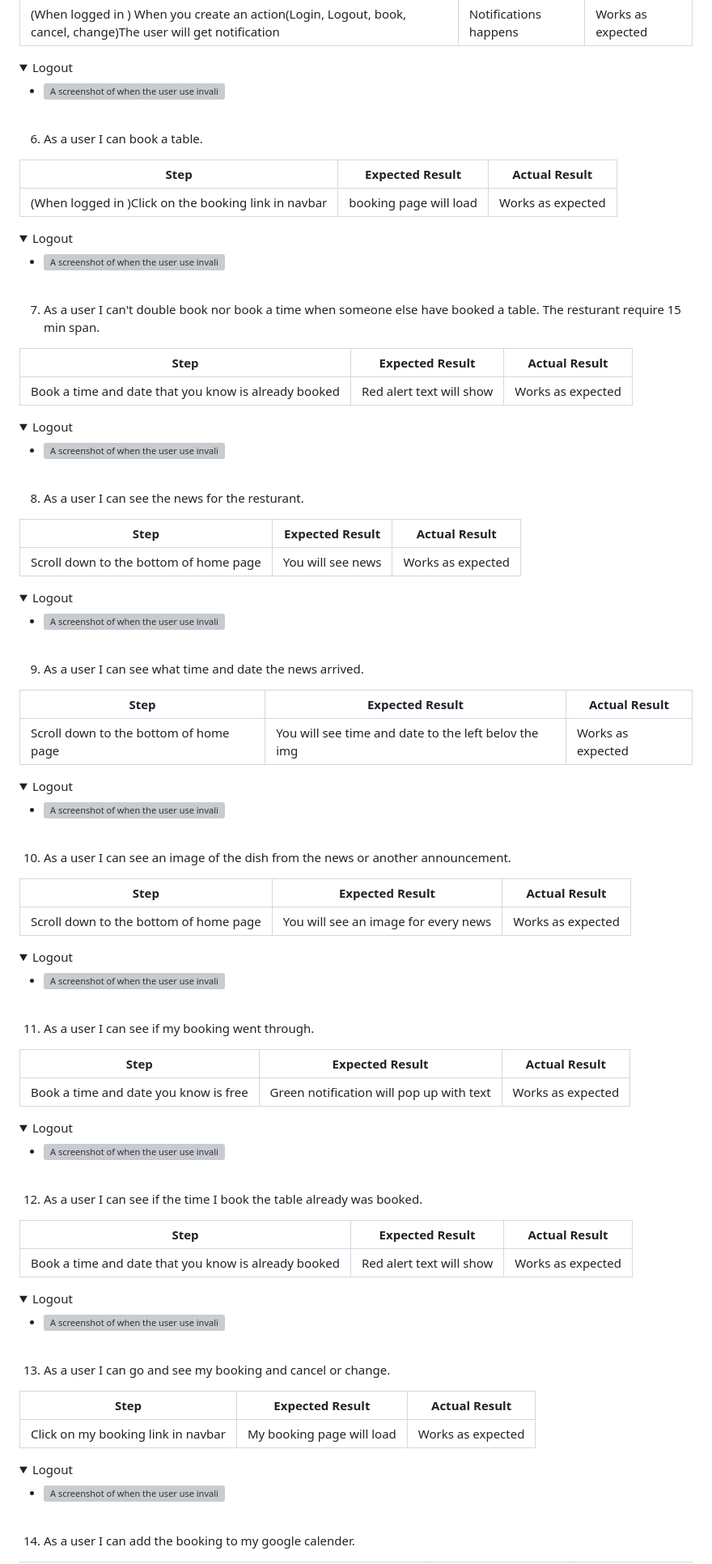
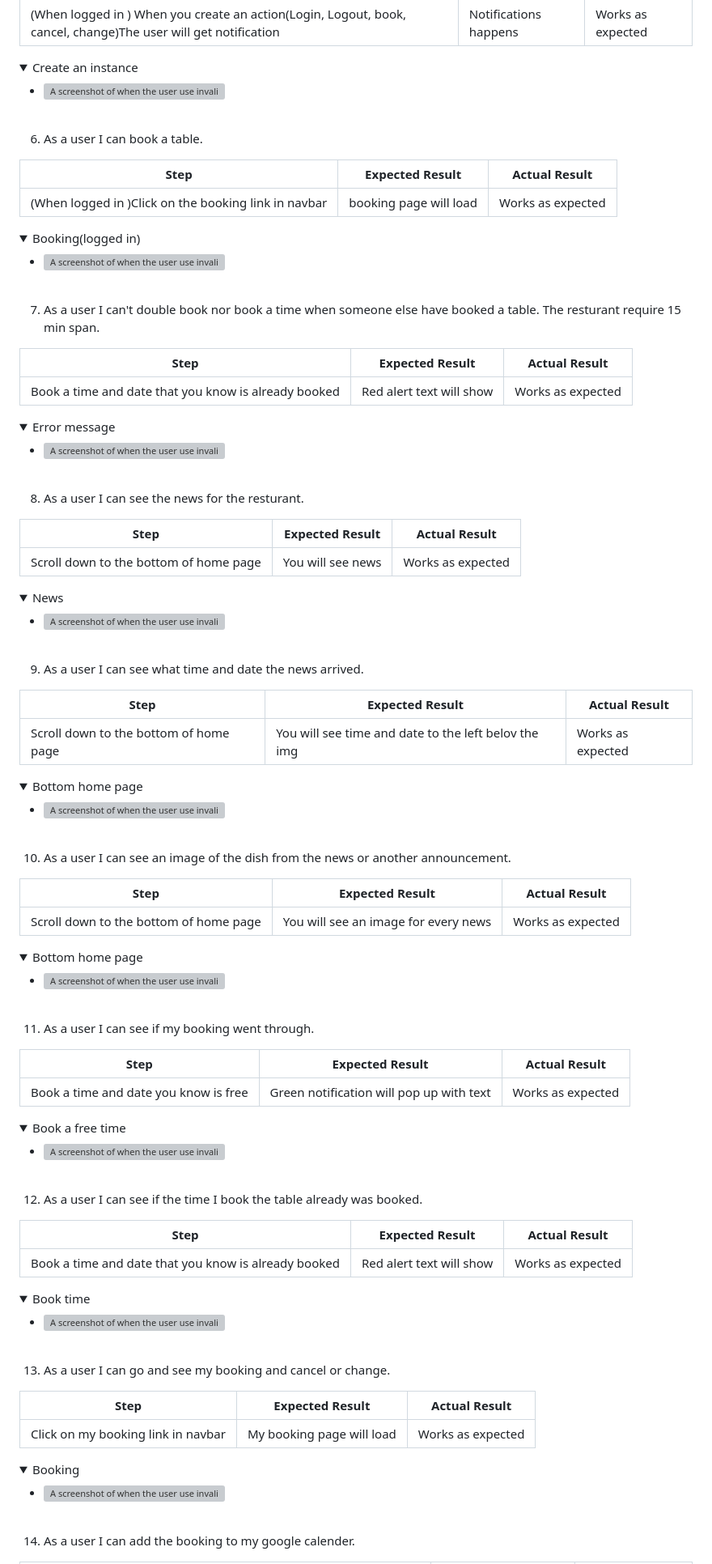
Before and after one commit to Philippos123/vegan-resturant.1, a Markdown page: README.md, the part around one of its changes. Shown at 81% size. Drawn GitHub-style; folded sections open; grey boxes are pictures that could not be loaded.

```diff
--- a/README.md
+++ b/README.md
@@ -552,7 +551,7 @@ Performance, best practicees and SEO was tested with lighthouse
 ------------ | ------------ | ------------ |
 | (When logged in ) When you create an action(Login, Logout, book, cancel, change)The user will get notification  | Notifications happens| Works as expected |
 <details>
-<summary> Logout </summary>
+<summary> Create an instance </summary>
     <ul>
         <li><img src="media/manualtest.5.png" alt="A screenshot of when the user use invalid input"></li>
 </details><br>
@@ -563,7 +562,7 @@ Performance, best practicees and SEO was tested with lighthouse
 ------------ | ------------ | ------------ |
 | (When logged in )Click on the booking link in navbar  | booking page will load| Works as expected |
 <details>
-<summary> Logout </summary>
+<summary> Booking(logged in) </summary>
     <ul>
         <li><img src="media/manualtest.6.png" alt="A screenshot of when the user use invalid input"></li>
 </details><br>
@@ -574,7 +573,7 @@ Performance, best practicees and SEO was tested with lighthouse
 ------------ | ------------ | ------------ |
 | Book a time and date that you know is already booked  | Red alert text will show| Works as expected |
 <details>
-<summary> Logout </summary>
+<summary> Error message </summary>
     <ul>
         <li><img src="media/manualtest.7.png" alt="A screenshot of when the user use invalid input"></li>
 </details><br>
@@ -585,7 +584,7 @@ Performance, best practicees and SEO was tested with lighthouse
 ------------ | ------------ | ------------ |
 | Scroll down to the bottom of home page  | You will see news| Works as expected |
 <details>
-<summary> Logout </summary>
+<summary> News </summary>
     <ul>
         <li><img src="media/manualtest.8.png" alt="A screenshot of when the user use invalid input"></li>
 </details><br>
@@ -596,7 +595,7 @@ Performance, best practicees and SEO was tested with lighthouse
 ------------ | ------------ | ------------ |
 | Scroll down to the bottom of home page  | You will see time and date to the left belov the img| Works as expected |
 <details>
-<summary> Logout </summary>
+<summary> Bottom home page </summary>
     <ul>
         <li><img src="media/manualtest.9.png" alt="A screenshot of when the user use invalid input"></li>
 </details><br>
@@ -607,7 +606,7 @@ Performance, best practicees and SEO was tested with lighthouse
 ------------ | ------------ | ------------ |
 | Scroll down to the bottom of home page  | You will see an image for every news| Works as expected |
 <details>
-<summary> Logout </summary>
+<summary> Bottom home page </summary>
     <ul>
         <li><img src="media/manualtest.10.png" alt="A screenshot of when the user use invalid input"></li>
 </details><br>
@@ -618,7 +617,7 @@ Performance, best practicees and SEO was tested with lighthouse
 ------------ | ------------ | ------------ |
 | Book a time and date you know is free | Green notification will pop up with text| Works as expected |
 <details>
-<summary> Logout </summary>
+<summary> Book a free time </summary>
     <ul>
         <li><img src="media/manualtest.11.png" alt="A screenshot of when the user use invalid input"></li>
 </details><br>
@@ -629,7 +628,7 @@ Performance, best practicees and SEO was tested with lighthouse
 ------------ | ------------ | ------------ |
 | Book a time and date that you know is already booked  | Red alert text will show| Works as expected |
 <details>
-<summary> Logout </summary>
+<summary> Book time </summary>
     <ul>
         <li><img src="media/manualtest.12.png" alt="A screenshot of when the user use invalid input"></li>
 </details><br>
@@ -640,7 +639,7 @@ Performance, best practicees and SEO was tested with lighthouse
 ------------ | ------------ | ------------ |
 | Click on my booking link in navbar  | My booking page will load| Works as expected |
 <details>
-<summary> Logout </summary>
+<summary> Booking </summary>
     <ul>
         <li><img src="media/manualtest.13.png" alt="A screenshot of when the user use invalid input"></li>
 </details><br>
```
Also changed, not shown: other parts of README.md (+12 -11 lines).
